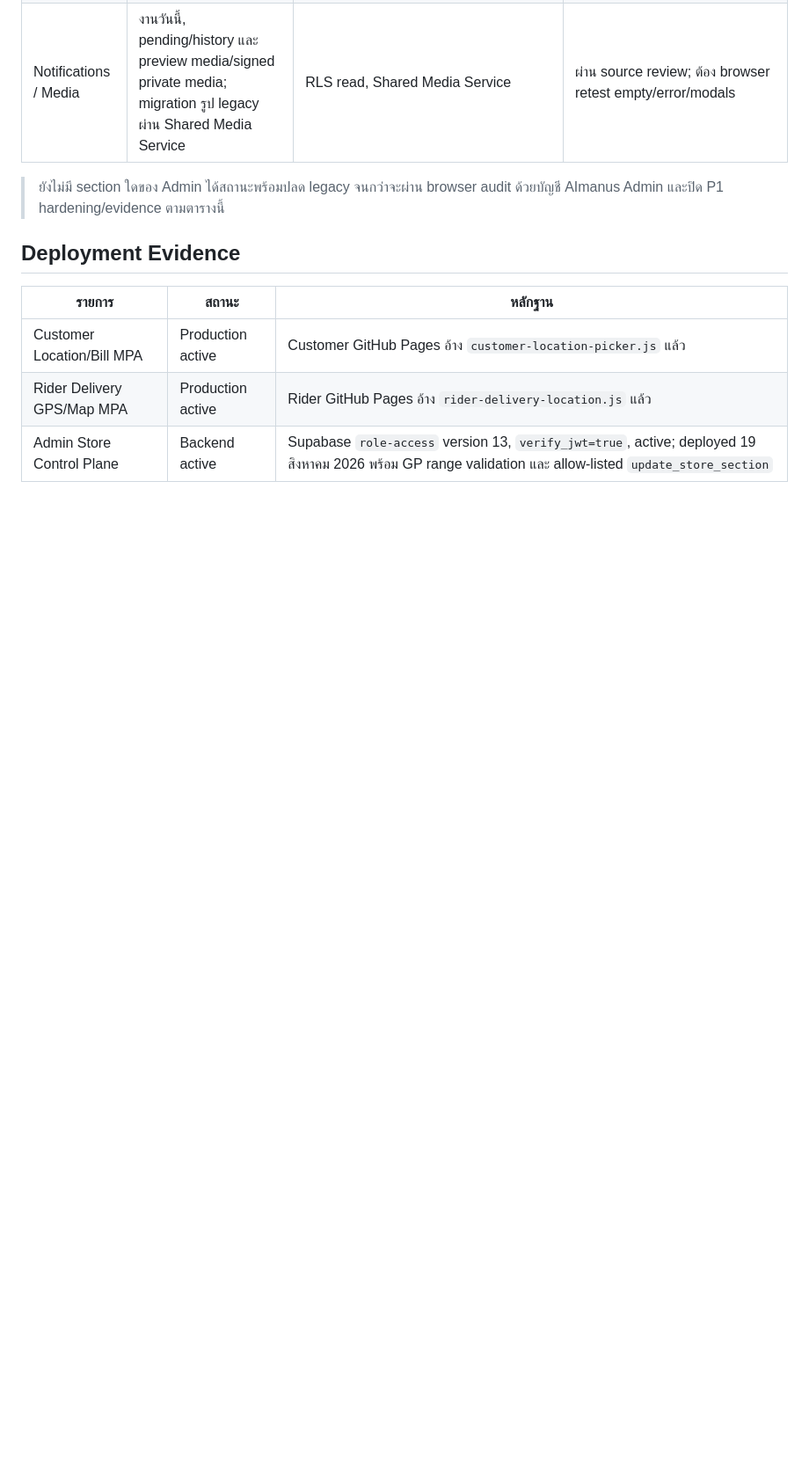
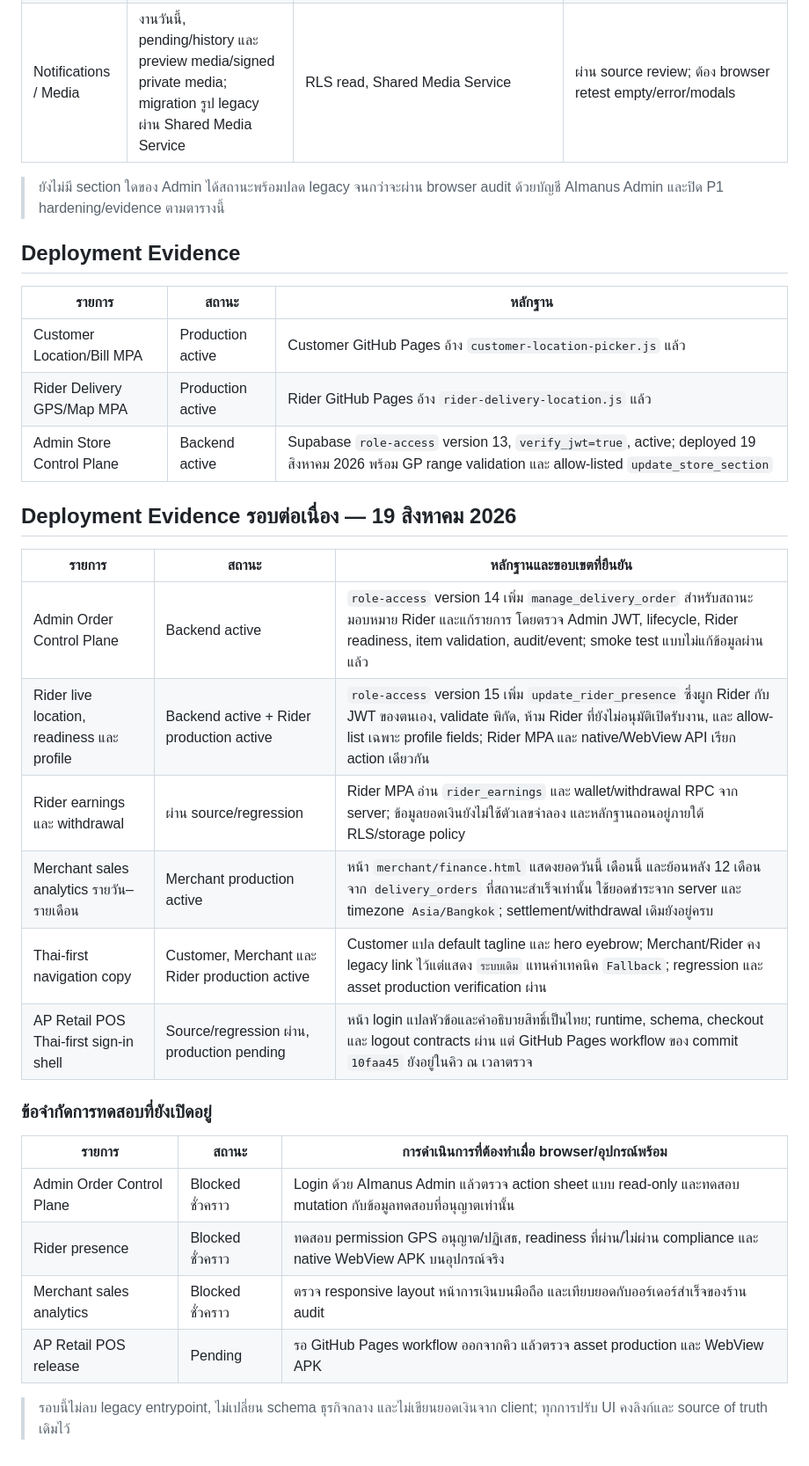
Before and after one commit to apirak272543-ship-it/Apservice-, a Markdown page: docs/legacy-to-new-parity-matrix.md, the part around the change. Shown at 88% size. GitHub-like rendering; blank space fills up the shorter version.

Commit message:
docs: record rider merchant and thai-first parity evidence

```diff
--- a/docs/legacy-to-new-parity-matrix.md
+++ b/docs/legacy-to-new-parity-matrix.md
@@ -106,3 +106,25 @@ Legacy Merchant เรียก `DELETE menu_items` โดยตรงจาก
 | Customer Location/Bill MPA | Production active | Customer GitHub Pages อ้าง `customer-location-picker.js` แล้ว |
 | Rider Delivery GPS/Map MPA | Production active | Rider GitHub Pages อ้าง `rider-delivery-location.js` แล้ว |
 | Admin Store Control Plane | Backend active | Supabase `role-access` version 13, `verify_jwt=true`, active; deployed 19 สิงหาคม 2026 พร้อม GP range validation และ allow-listed `update_store_section` |
+
+## Deployment Evidence รอบต่อเนื่อง — 19 สิงหาคม 2026
+
+| รายการ | สถานะ | หลักฐานและขอบเขตที่ยืนยัน |
+|---|---|---|
+| Admin Order Control Plane | Backend active | `role-access` version 14 เพิ่ม `manage_delivery_order` สำหรับสถานะ มอบหมาย Rider และแก้รายการ โดยตรวจ Admin JWT, lifecycle, Rider readiness, item validation, audit/event; smoke test แบบไม่แก้ข้อมูลผ่านแล้ว |
+| Rider live location, readiness และ profile | Backend active + Rider production active | `role-access` version 15 เพิ่ม `update_rider_presence` ซึ่งผูก Rider กับ JWT ของตนเอง, validate พิกัด, ห้าม Rider ที่ยังไม่อนุมัติเปิดรับงาน, และ allow-list เฉพาะ profile fields; Rider MPA และ native/WebView API เรียก action เดียวกัน |
+| Rider earnings และ withdrawal | ผ่าน source/regression | Rider MPA อ่าน `rider_earnings` และ wallet/withdrawal RPC จาก server; ข้อมูลยอดเงินยังไม่ใช้ตัวเลขจำลอง และหลักฐานถอนอยู่ภายใต้ RLS/storage policy |
+| Merchant sales analytics รายวัน–รายเดือน | Merchant production active | หน้า `merchant/finance.html` แสดงยอดวันนี้ เดือนนี้ และย้อนหลัง 12 เดือนจาก `delivery_orders` ที่สถานะสำเร็จเท่านั้น ใช้ยอดชำระจาก server และ timezone `Asia/Bangkok`; settlement/withdrawal เดิมยังอยู่ครบ |
+| Thai-first navigation copy | Customer, Merchant และ Rider production active | Customer แปล default tagline และ hero eyebrow; Merchant/Rider คง legacy link ไว้แต่แสดง `ระบบเดิม` แทนคำเทคนิค `Fallback`; regression และ asset production verification ผ่าน |
+| AP Retail POS Thai-first sign-in shell | Source/regression ผ่าน, production pending | หน้า login แปลหัวข้อและคำอธิบายสิทธิ์เป็นไทย; runtime, schema, checkout และ logout contracts ผ่าน แต่ GitHub Pages workflow ของ commit `10faa45` ยังอยู่ในคิว ณ เวลาตรวจ |
+
+### ข้อจำกัดการทดสอบที่ยังเปิดอยู่
+
+| รายการ | สถานะ | การดำเนินการที่ต้องทำเมื่อ browser/อุปกรณ์พร้อม |
+|---|---|---|
+| Admin Order Control Plane | Blocked ชั่วคราว | Login ด้วย AImanus Admin แล้วตรวจ action sheet แบบ read-only และทดสอบ mutation กับข้อมูลทดสอบที่อนุญาตเท่านั้น |
+| Rider presence | Blocked ชั่วคราว | ทดสอบ permission GPS อนุญาต/ปฏิเสธ, readiness ที่ผ่าน/ไม่ผ่าน compliance และ native WebView APK บนอุปกรณ์จริง |
+| Merchant sales analytics | Blocked ชั่วคราว | ตรวจ responsive layout หน้าการเงินบนมือถือ และเทียบยอดกับออร์เดอร์สำเร็จของร้าน audit |
+| AP Retail POS release | Pending | รอ GitHub Pages workflow ออกจากคิว แล้วตรวจ asset production และ WebView APK |
+
+> รอบนี้ไม่ลบ legacy entrypoint, ไม่เปลี่ยน schema ธุรกิจกลาง และไม่เขียนยอดเงินจาก client; ทุกการปรับ UI คงลิงก์และ source of truth เดิมไว้
```
